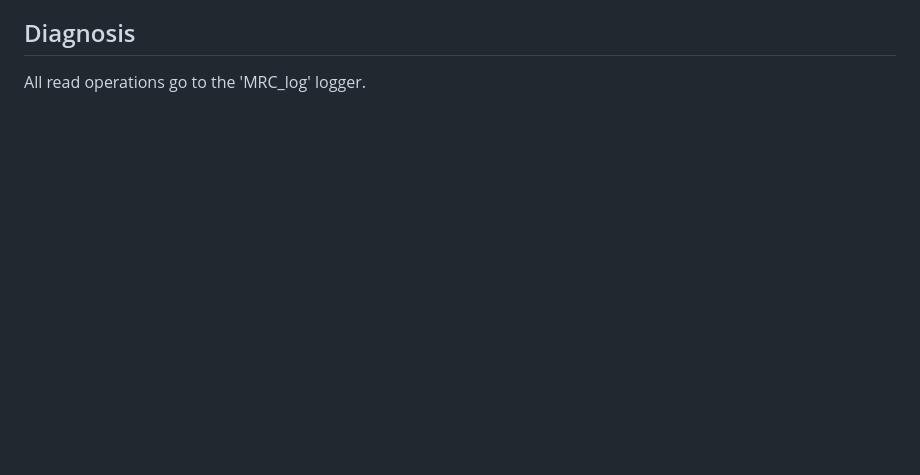
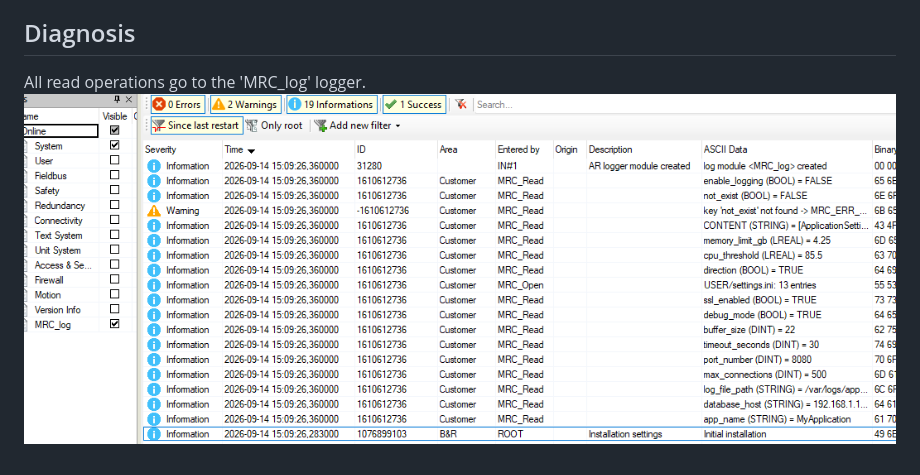
Before and after one commit to hilch/MyReadCfg, a Markdown page: README.md, the part around the change. Rendered like a GitHub page; blank space fills up the shorter version.

Commit message:
Update logger image to README

```diff
--- a/README.md
+++ b/README.md
@@ -187,3 +187,4 @@ Parameters:
 ## Diagnosis
 
 All read operations go to the 'MRC_log' logger.
+![logger.png](https://github.com/hilch/MyReadCfg/blob/main/doc/logger.png)
```
